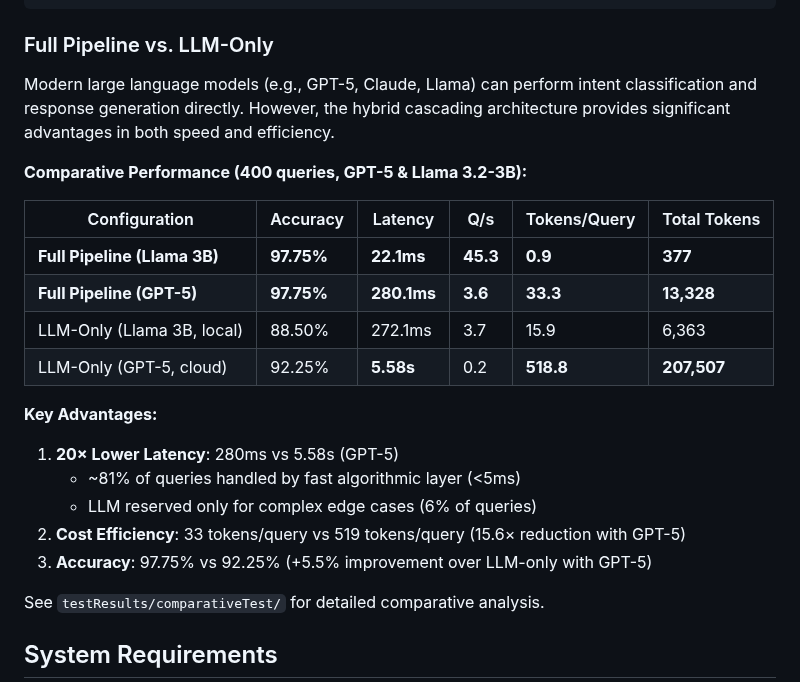
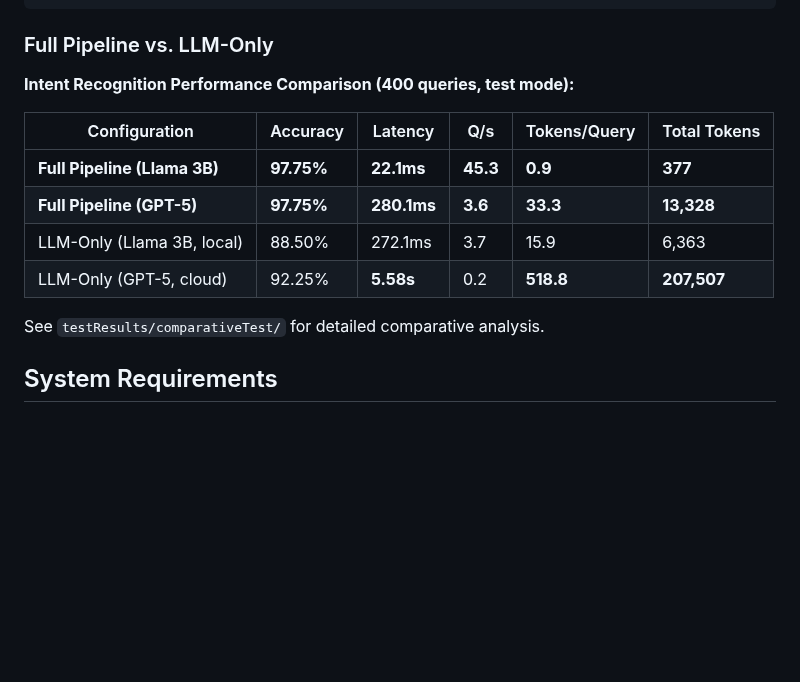
Before and after one commit to atpritam/Voice-Assistant, a Markdown page: README.md, the part around the change. GitHub-like rendering; blank space fills up the shorter version.

```diff
--- a/README.md
+++ b/README.md
@@ -127,9 +127,7 @@ Voice Output
 
 ### Full Pipeline vs. LLM-Only
 
-Modern large language models (e.g., GPT-5, Claude, Llama) can perform intent classification and response generation directly. However, the hybrid cascading architecture provides significant advantages in both speed and efficiency.
-
-**Comparative Performance (400 queries, GPT-5 & Llama 3.2-3B):**
+**Intent Recognition Performance Comparison (400 queries, test mode):**
 
 | Configuration                | Accuracy   | Latency | Q/s | Tokens/Query | Total Tokens |
 |------------------------------|------------|---------|-----|--------------|--------------|
@@ -137,14 +135,6 @@ Modern large language models (e.g., GPT-5, Claude, Llama) can perform intent cla
 | **Full Pipeline (GPT-5)**    | **97.75%** | **280.1ms** | **3.6** | **33.3** | **13,328**   |
 | LLM-Only (Llama 3B, local)   | 88.50%     | 272.1ms | 3.7 | 15.9 | 6,363        |
 | LLM-Only (GPT-5, cloud)      | 92.25%     | **5.58s** | 0.2 | **518.8** | **207,507**  |
-
-**Key Advantages:**
-
-1. **20× Lower Latency**: 280ms vs 5.58s (GPT-5)
-     - ~81% of queries handled by fast algorithmic layer (<5ms)
-     - LLM reserved only for complex edge cases (6% of queries)
-2. **Cost Efficiency**: 33 tokens/query vs 519 tokens/query (15.6× reduction with GPT-5)
-3. **Accuracy**: 97.75% vs 92.25% (+5.5% improvement over LLM-only with GPT-5)
 
 See `testResults/comparativeTest/` for detailed comparative analysis.
 
```
